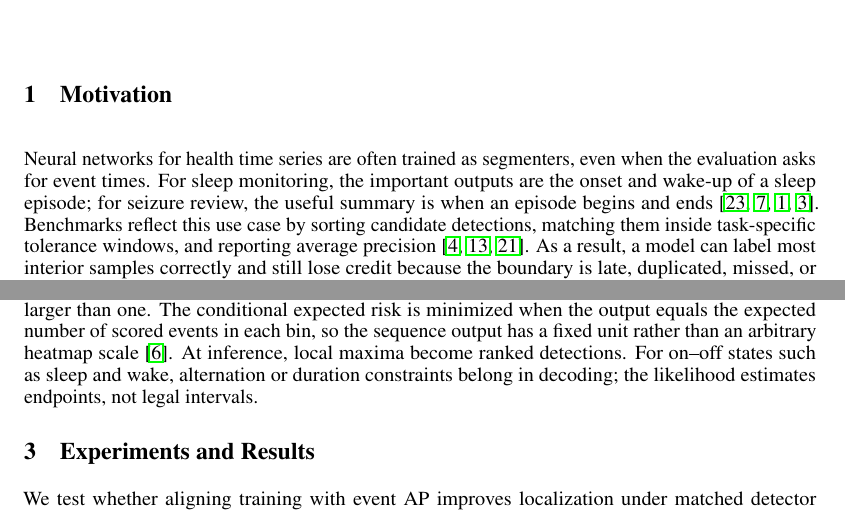
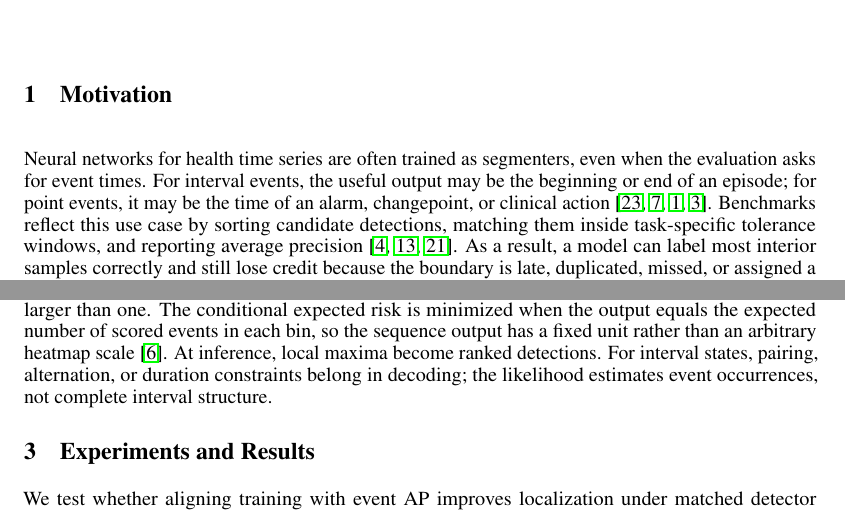
Before and after one commit to clarkipeng/EventDetectionPDF, a LaTeX paper (paper/main_ts4h_4page.tex): two parts of pages 1 and 2 of 6, joined at a grey line, cut so that both start at the same text. Compiled offline with pdfLaTeX.

Commit message:
Generalize method-scope language

```diff
--- a/paper/main_ts4h_4page.tex
+++ b/paper/main_ts4h_4page.tex
@@ -53,9 +53,9 @@ directly.
 
 Neural networks for health time series are often trained as segmenters, even
 when the evaluation asks for event times.
-For sleep monitoring, the important outputs are the onset and wake-up of a
-sleep episode; for seizure review, the useful summary is when an episode
-begins and ends \citep{shoeb2010,goldberger2000,alexander2017,esper2023}.
+For interval events, the useful output may be the beginning or end of an
+episode; for point events, it may be the time of an alarm, changepoint, or
+clinical action \citep{shoeb2010,goldberger2000,alexander2017,esper2023}.
 Benchmarks reflect this use case by sorting candidate detections, matching
 them inside task-specific tolerance windows, and reporting average precision
 \citep{everingham2010pascal,lin2014coco,salles2023}.
@@ -132,8 +132,9 @@ The conditional expected risk is minimized when the output equals the expected
 number of scored events in each bin, so the sequence output has a fixed unit
 rather than an arbitrary heatmap scale \citep{gneiting2007proper}.
 At inference, local maxima become ranked detections.
-For on--off states such as sleep and wake, alternation or duration constraints
-belong in decoding; the likelihood estimates endpoints, not legal intervals.
+For interval states, pairing, alternation, or duration constraints belong in
+decoding; the likelihood estimates event occurrences, not complete interval
+structure.
 
 \section{Experiments and Results}
 
```
Also changed, not shown: paper/sections/conclusion.tex (+2 -2 lines), paper/sections/limitations.tex (+1 -1 lines), paper/main_ts4h_4page.tex (13 more changed lines).
